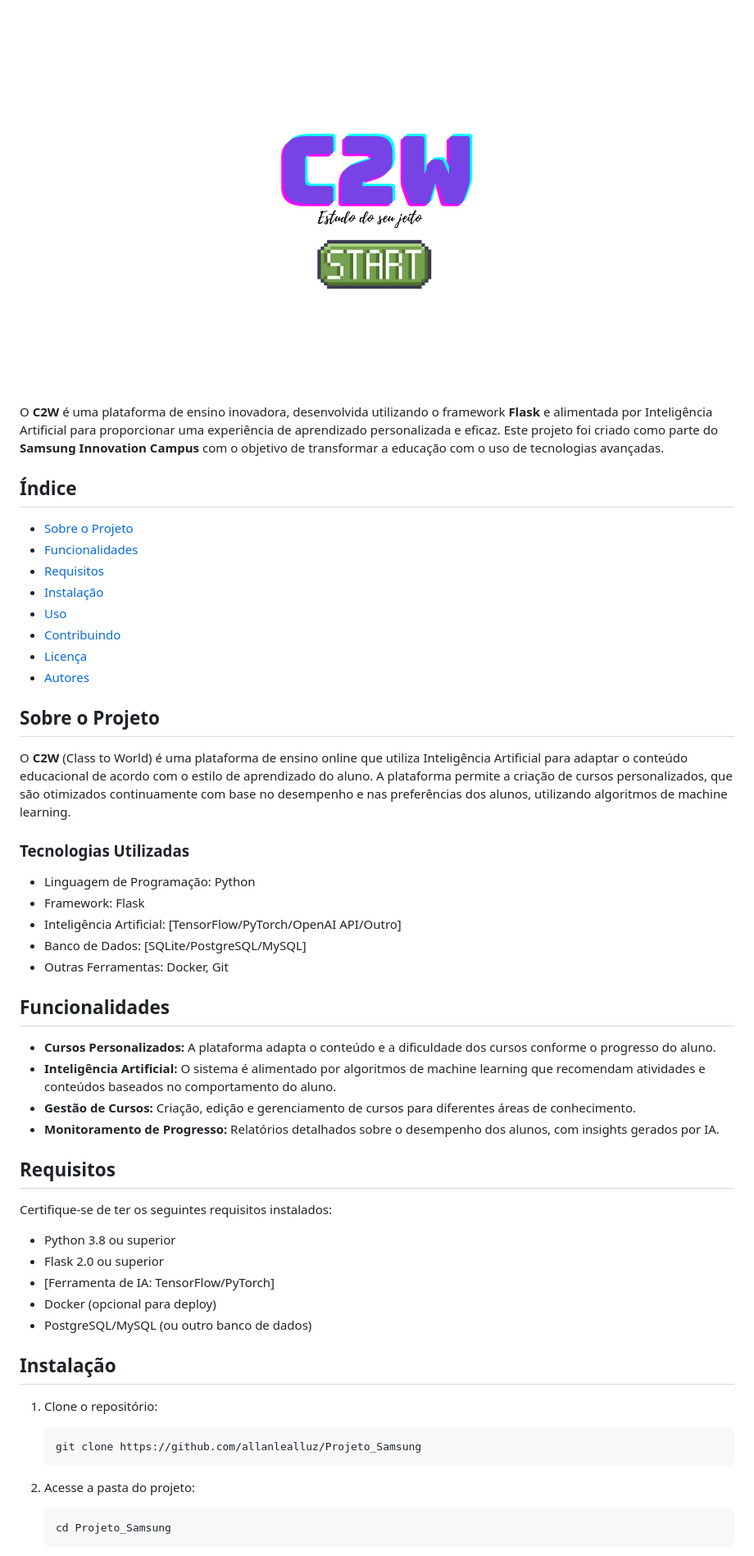
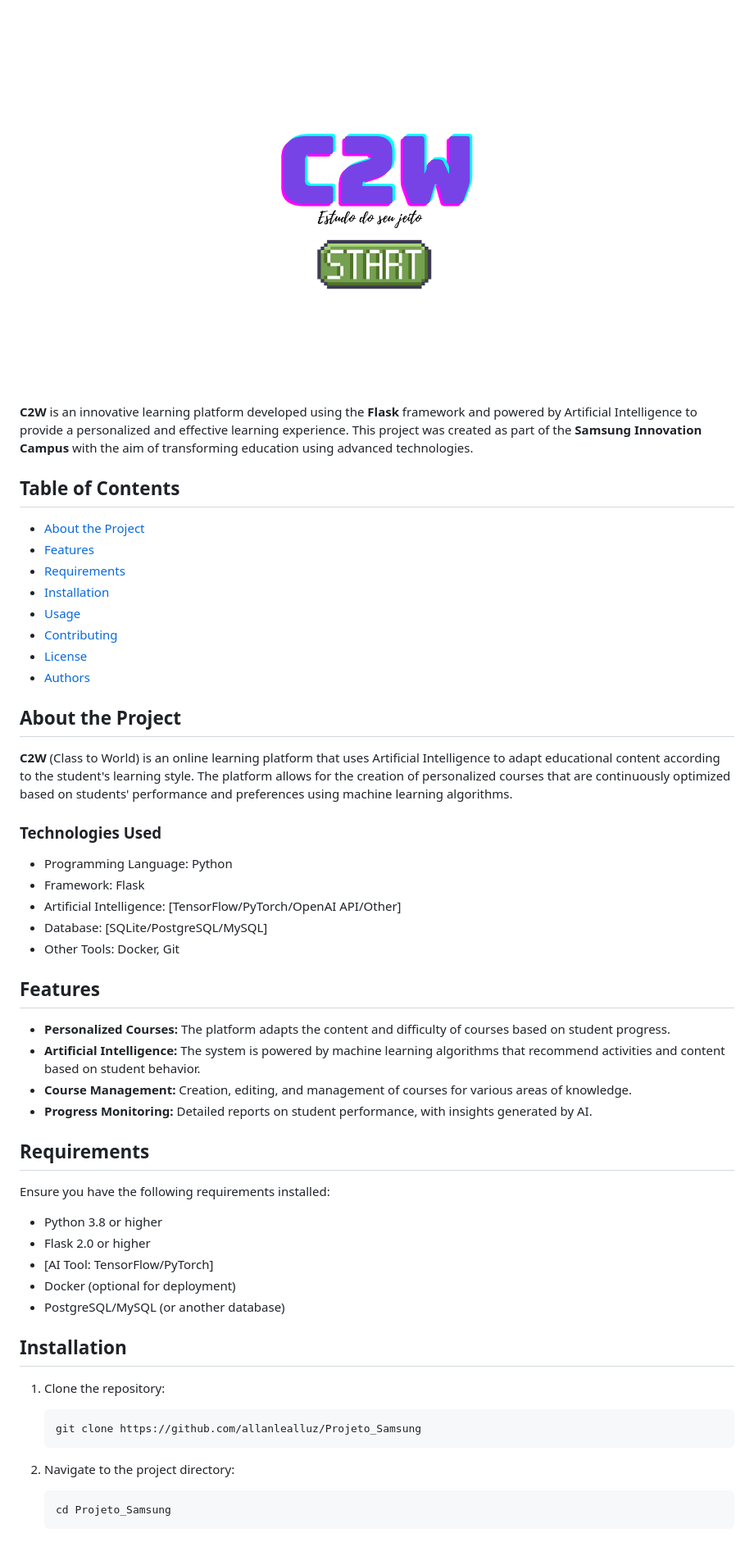
Before and after one commit to allanlealluz/C2W-SAMSUNG_Project, a Markdown page: README.md, the part around one of its changes. Shown at 82% size. Drawn GitHub-style.

````diff
--- a/README.md
+++ b/README.md
@@ -2,55 +2,55 @@
 ![Uploading](logoC2W2.png)
-O **C2W** é uma plataforma de ensino inovadora, desenvolvida utilizando o framework **Flask** e alimentada por Inteligência Artificial para proporcionar uma experiência de aprendizado personalizada e eficaz. Este projeto foi criado como parte do **Samsung Innovation Campus** com o objetivo de transformar a educação com o uso de tecnologias avançadas.
+**C2W** is an innovative learning platform developed using the **Flask** framework and powered by Artificial Intelligence to provide a personalized and effective learning experience. This project was created as part of the **Samsung Innovation Campus** with the aim of transforming education using advanced technologies.
 
-## Índice
+## Table of Contents
 
-- [Sobre o Projeto](#sobre-o-projeto)
-- [Funcionalidades](#funcionalidades)
-- [Requisitos](#requisitos)
-- [Instalação](#instalação)
-- [Uso](#uso)
-- [Contribuindo](#contribuindo)
-- [Licença](#licença)
-- [Autores](#autores)
+- [About the Project](#about-the-project)
+- [Features](#features)
+- [Requirements](#requirements)
+- [Installation](#installation)
+- [Usage](#usage)
+- [Contributing](#contributing)
+- [License](#license)
+- [Authors](#authors)
 
-## Sobre o Projeto
+## About the Project
 
-O **C2W** (Class to World) é uma plataforma de ensino online que utiliza Inteligência Artificial para adaptar o conteúdo educacional de acordo com o estilo de aprendizado do aluno. A plataforma permite a criação de cursos personalizados, que são otimizados continuamente com base no desempenho e nas preferências dos alunos, utilizando algoritmos de machine learning.
+**C2W** (Class to World) is an online learning platform that uses Artificial Intelligence to adapt educational content according to the student's learning style. The platform allows for the creation of personalized courses that are continuously optimized based on students' performance and preferences using machine learning algorithms.
 
-### Tecnologias Utilizadas
+### Technologies Used
 
-- Linguagem de Programação: Python
+- Programming Language: Python
 - Framework: Flask
-- Inteligência Artificial: [TensorFlow/PyTorch/OpenAI API/Outro]
-- Banco de Dados: [SQLite/PostgreSQL/MySQL]
-- Outras Ferramentas: Docker, Git
+- Artificial Intelligence: [TensorFlow/PyTorch/OpenAI API/Other]
+- Database: [SQLite/PostgreSQL/MySQL]
+- Other Tools: Docker, Git
 
-## Funcionalidades
+## Features
 
-- **Cursos Personalizados:** A plataforma adapta o conteúdo e a dificuldade dos cursos conforme o progresso do aluno.
-- **Inteligência Artificial:** O sistema é alimentado por algoritmos de machine learning que recomendam atividades e conteúdos baseados no comportamento do aluno.
-- **Gestão de Cursos:** Criação, edição e gerenciamento de cursos para diferentes áreas de conhecimento.
-- **Monitoramento de Progresso:** Relatórios detalhados sobre o desempenho dos alunos, com insights gerados por IA.
+- **Personalized Courses:** The platform adapts the content and difficulty of courses based on student progress.
+- **Artificial Intelligence:** The system is powered by machine learning algorithms that recommend activities and content based on student behavior.
+- **Course Management:** Creation, editing, and management of courses for various areas of knowledge.
+- **Progress Monitoring:** Detailed reports on student performance, with insights generated by AI.
 
-## Requisitos
+## Requirements
 
-Certifique-se de ter os seguintes requisitos instalados:
+Ensure you have the following requirements installed:
 
-- Python 3.8 ou superior
-- Flask 2.0 ou superior
-- [Ferramenta de IA: TensorFlow/PyTorch]
-- Docker (opcional para deploy)
-- PostgreSQL/MySQL (ou outro banco de dados)
+- Python 3.8 or higher
+- Flask 2.0 or higher
+- [AI Tool: TensorFlow/PyTorch]
+- Docker (optional for deployment)
+- PostgreSQL/MySQL (or another database)
 
-## Instalação
+## Installation
 
-1. Clone o repositório:
+1. Clone the repository:
 
     ```bash
     git clone https://github.com/allanlealluz/Projeto_Samsung
     ```
 
-2. Acesse a pasta do projeto:
+2. Navigate to the project directory:
 
     ```bash
     cd Projeto_Samsung
````
Also changed, not shown: other parts of README.md (+21 -21 lines).
